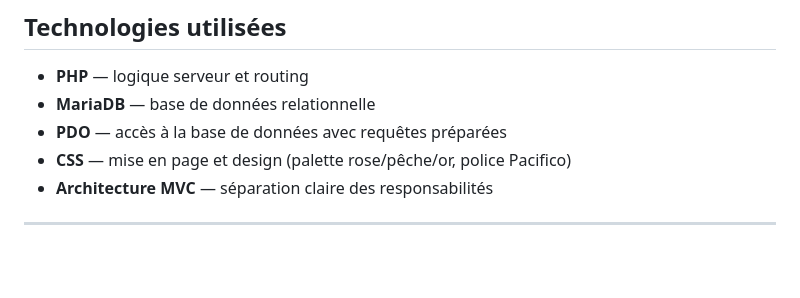
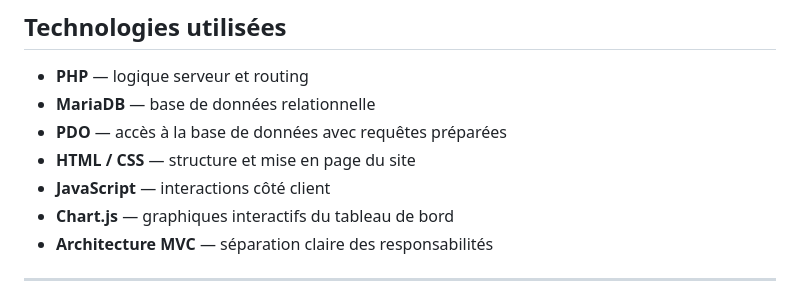
Before and after one commit to Nekokimi0/eboutique, a Markdown page: README.md, the part around one of its changes. Rendered like a GitHub page; blank space fills up the shorter version.

Commit message:
Enhance README with additional technologies
Updated technologies section to include HTML, CSS, JavaScript, and Chart.js.

```diff
--- a/README.md
+++ b/README.md
@@ -39,7 +39,9 @@ Site web dynamique de vente de mangas, développé en PHP avec une architecture
 - **PHP** — logique serveur et routing
 - **MariaDB** — base de données relationnelle
 - **PDO** — accès à la base de données avec requêtes préparées
-- **CSS** — mise en page et design (palette rose/pêche/or, police Pacifico)
+- **HTML / CSS** — structure et mise en page du site
+- **JavaScript** — interactions côté client
+- **Chart.js** — graphiques interactifs du tableau de bord
 - **Architecture MVC** — séparation claire des responsabilités
 
 ---
```
Also changed, not shown: other parts of README.md (+1 -1 lines).
